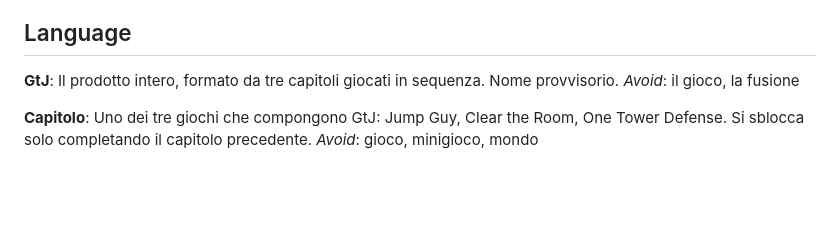
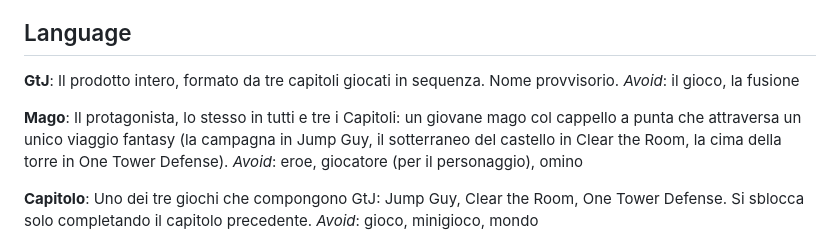
Before and after one commit to danielepjetri96/Myrepo, a Markdown page: CONTEXT.md, the part around the change. Rendered like a GitHub page; blank space fills up the shorter version.

Commit message:
Add the Mago to CONTEXT.md
The common protagonist decided in the #17 style grilling, and the single
fantasy journey that links the three chapters.

Co-Authored-By: Claude Opus 5.5 <noreply@anthropic.com>

```diff
--- a/CONTEXT.md
+++ b/CONTEXT.md
@@ -7,6 +7,10 @@ Un videogioco per desktop che fonde tre minigiochi in un unico percorso a sblocc
 **GtJ**:
 Il prodotto intero, formato da tre capitoli giocati in sequenza. Nome provvisorio.
 _Avoid_: il gioco, la fusione
+
+**Mago**:
+Il protagonista, lo stesso in tutti e tre i Capitoli: un giovane mago col cappello a punta che attraversa un unico viaggio fantasy (la campagna in Jump Guy, il sotterraneo del castello in Clear the Room, la cima della torre in One Tower Defense).
+_Avoid_: eroe, giocatore (per il personaggio), omino
 
 **Capitolo**:
 Uno dei tre giochi che compongono GtJ: Jump Guy, Clear the Room, One Tower Defense. Si sblocca solo completando il capitolo precedente.
```
